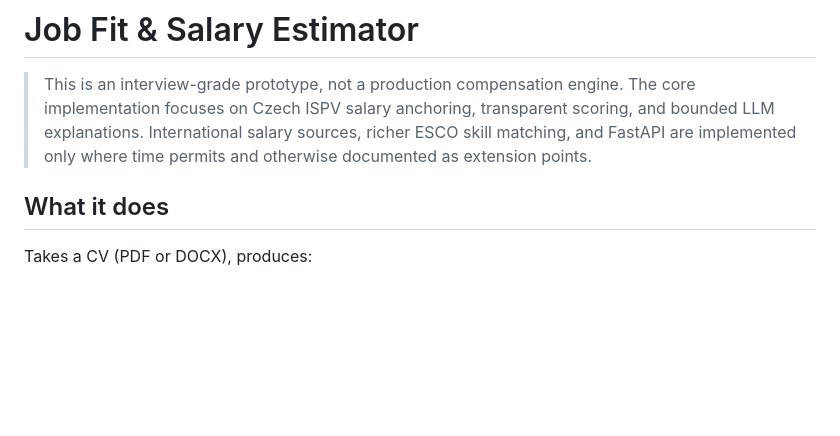
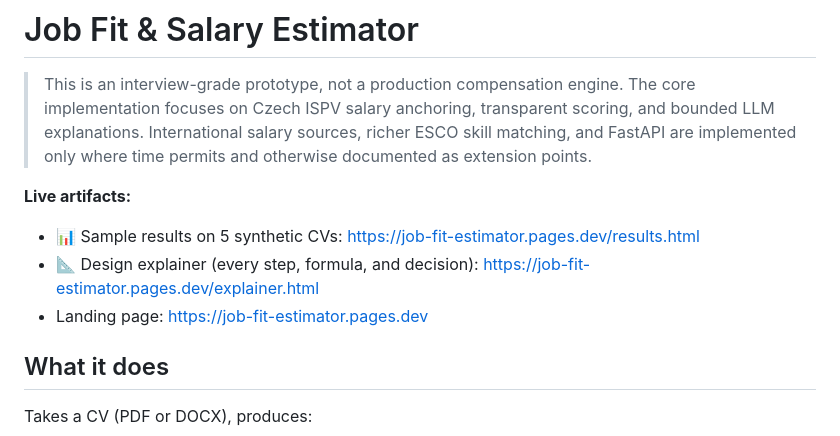
Before and after one commit to petrkindlmann/job-fit-estimator, a Markdown page: README.md, the part around the change. GitHub-like rendering; blank space fills up the shorter version.

Commit message:
docs: link to deployed pages.dev artifacts in README

```diff
--- a/README.md
+++ b/README.md
@@ -4,6 +4,11 @@
 > The core implementation focuses on Czech ISPV salary anchoring, transparent scoring,
 > and bounded LLM explanations. International salary sources, richer ESCO skill matching,
 > and FastAPI are implemented only where time permits and otherwise documented as extension points.
+
+**Live artifacts:**
+- 📊 Sample results on 5 synthetic CVs: <https://job-fit-estimator.pages.dev/results.html>
+- 📐 Design explainer (every step, formula, and decision): <https://job-fit-estimator.pages.dev/explainer.html>
+- Landing page: <https://job-fit-estimator.pages.dev>
 
 ## What it does
 
```
